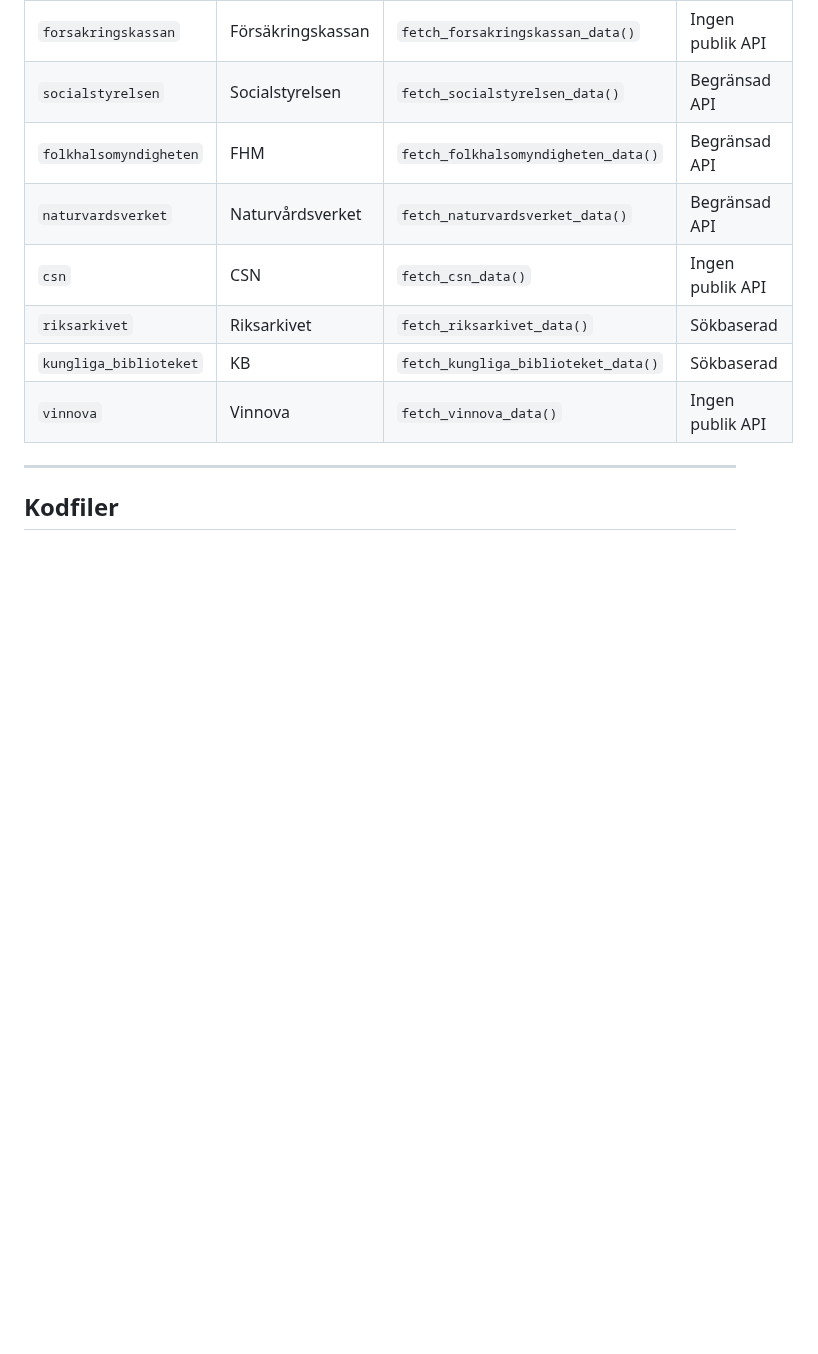
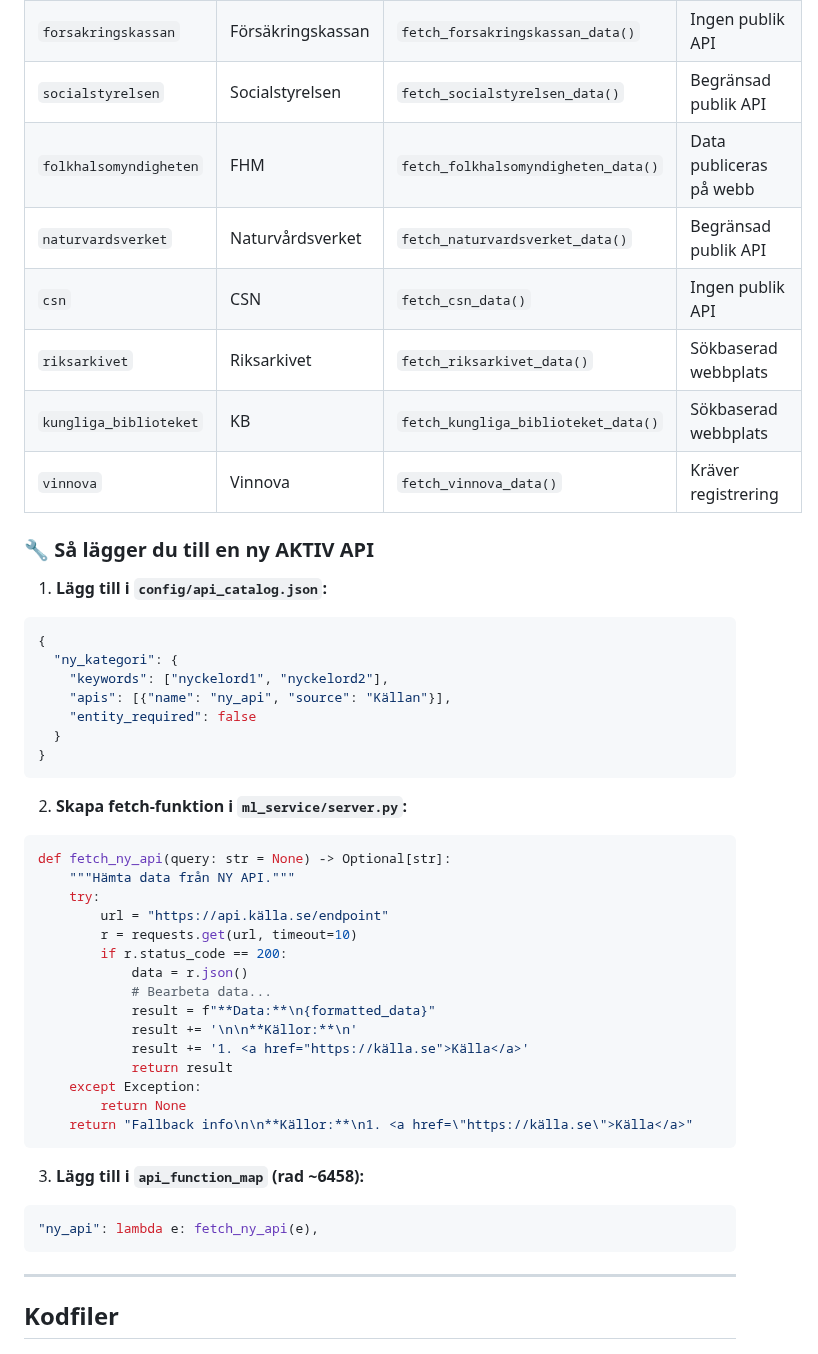
Before and after one commit to robinandreeklund-collab/CivicAI, a Markdown page: docs/ONESEEK_DELTA_PLUS_V4.md, the part around one of its changes. Drawn GitHub-style; blank space fills up the shorter version.

Commit message:
docs: Correct API status documentation with accurate implementation details
Co-authored-by: robinandreeklund-collab <236909399+robinandreeklund-collab@users.noreply.github.com>

````diff
--- a/docs/ONESEEK_DELTA_PLUS_V4.md
+++ b/docs/ONESEEK_DELTA_PLUS_V4.md
@@ -201,11 +205,48 @@ result1, result2 = await asyncio.gather(
 | `forsakringskassan` | Försäkringskassan | `fetch_forsakringskassan_data()` | Ingen publik API |
-| `socialstyrelsen` | Socialstyrelsen | `fetch_socialstyrelsen_data()` | Begränsad API |
-| `folkhalsomyndigheten` | FHM | `fetch_folkhalsomyndigheten_data()` | Begränsad API |
-| `naturvardsverket` | Naturvårdsverket | `fetch_naturvardsverket_data()` | Begränsad API |
+| `socialstyrelsen` | Socialstyrelsen | `fetch_socialstyrelsen_data()` | Begränsad publik API |
+| `folkhalsomyndigheten` | FHM | `fetch_folkhalsomyndigheten_data()` | Data publiceras på webb |
+| `naturvardsverket` | Naturvårdsverket | `fetch_naturvardsverket_data()` | Begränsad publik API |
 | `csn` | CSN | `fetch_csn_data()` | Ingen publik API |
-| `riksarkivet` | Riksarkivet | `fetch_riksarkivet_data()` | Sökbaserad |
-| `kungliga_biblioteket` | KB | `fetch_kungliga_biblioteket_data()` | Sökbaserad |
-| `vinnova` | Vinnova | `fetch_vinnova_data()` | Ingen publik API |
+| `riksarkivet` | Riksarkivet | `fetch_riksarkivet_data()` | Sökbaserad webbplats |
+| `kungliga_biblioteket` | KB | `fetch_kungliga_biblioteket_data()` | Sökbaserad webbplats |
+| `vinnova` | Vinnova | `fetch_vinnova_data()` | Kräver registrering |
+
+### 🔧 Så lägger du till en ny AKTIV API
+
+1. **Lägg till i `config/api_catalog.json`:**
+```json
+{
+  "ny_kategori": {
+    "keywords": ["nyckelord1", "nyckelord2"],
+    "apis": [{"name": "ny_api", "source": "Källan"}],
+    "entity_required": false
+  }
+}
+```
+
+2. **Skapa fetch-funktion i `ml_service/server.py`:**
+```python
+def fetch_ny_api(query: str = None) -> Optional[str]:
+    """Hämta data från NY API."""
+    try:
+        url = "https://api.källa.se/endpoint"
+        r = requests.get(url, timeout=10)
+        if r.status_code == 200:
+            data = r.json()
+            # Bearbeta data...
+            result = f"**Data:**\n{formatted_data}"
+            result += '\n\n**Källor:**\n'
+            result += '1. <a href="https://källa.se">Källa</a>'
+            return result
+    except Exception:
+        return None
+    return "Fallback info\n\n**Källor:**\n1. <a href=\"https://källa.se\">Källa</a>"
+```
+
+3. **Lägg till i `api_function_map` (rad ~6458):**
+```python
+"ny_api": lambda e: fetch_ny_api(e),
+```
 
 ---
 
````
Also changed, not shown: other parts of docs/ONESEEK_DELTA_PLUS_V4.md (+23 -19 lines).
